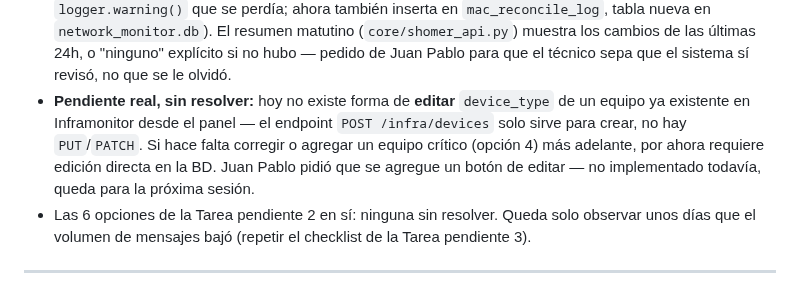
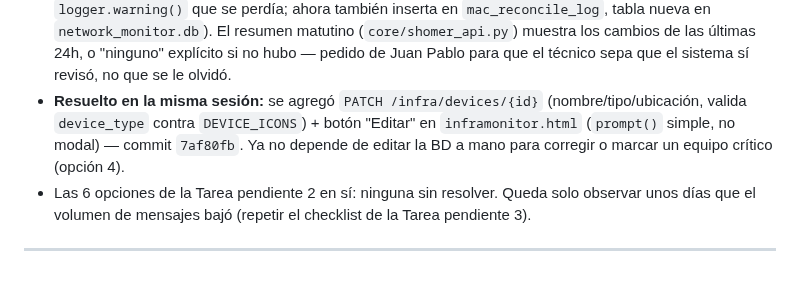
Before and after one commit to Jpad2025/shomer-sentinel, a Markdown page: CLAUDE.md, the part around the change. Rendered like a GitHub page.

Commit message:
Sesión 80: marcar como resuelto el botón de editar equipo Inframonitor

```diff
--- a/CLAUDE.md
+++ b/CLAUDE.md
@@ -1041,11 +1041,10 @@ Protector, Inframonitor, NOC, Incidents, Audit, Reports, Technician, Topología
   `network_monitor.db`). El resumen matutino (`core/shomer_api.py`) muestra los cambios de las
   últimas 24h, o "ninguno" explícito si no hubo — pedido de Juan Pablo para que el técnico sepa
   que el sistema sí revisó, no que se le olvidó.
-- **Pendiente real, sin resolver:** hoy no existe forma de **editar** `device_type` de un equipo
-  ya existente en Inframonitor desde el panel — el endpoint `POST /infra/devices` solo sirve para
-  crear, no hay `PUT`/`PATCH`. Si hace falta corregir o agregar un equipo crítico (opción 4) más
-  adelante, por ahora requiere edición directa en la BD. Juan Pablo pidió que se agregue un botón
-  de editar — no implementado todavía, queda para la próxima sesión.
+- **Resuelto en la misma sesión:** se agregó `PATCH /infra/devices/{id}` (nombre/tipo/ubicación,
+  valida `device_type` contra `DEVICE_ICONS`) + botón "Editar" en `inframonitor.html`
+  (`prompt()` simple, no modal) — commit `7af80fb`. Ya no depende de editar la BD a mano para
+  corregir o marcar un equipo crítico (opción 4).
 - Las 6 opciones de la Tarea pendiente 2 en sí: ninguna sin resolver. Queda solo observar unos
   días que el volumen de mensajes bajó (repetir el checklist de la Tarea pendiente 3).
 
```
